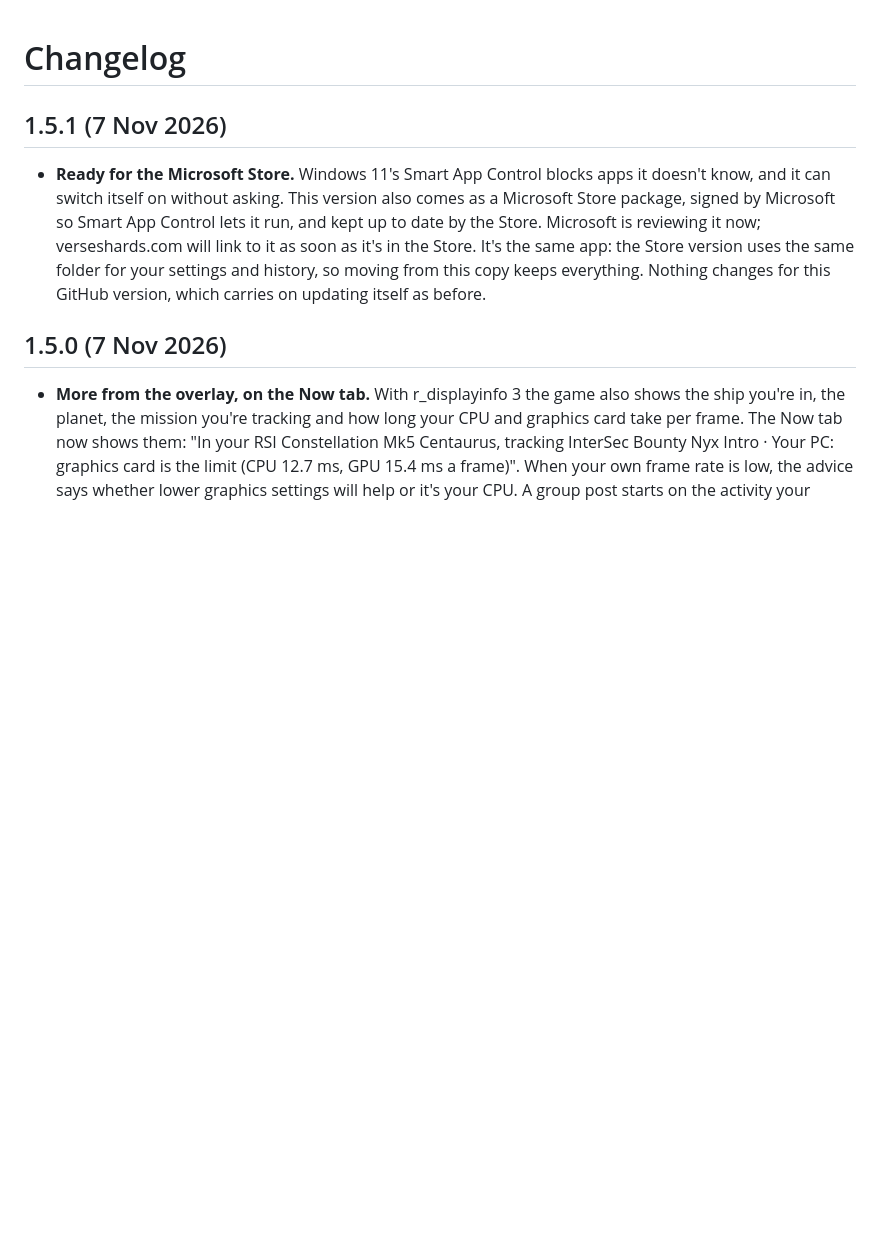
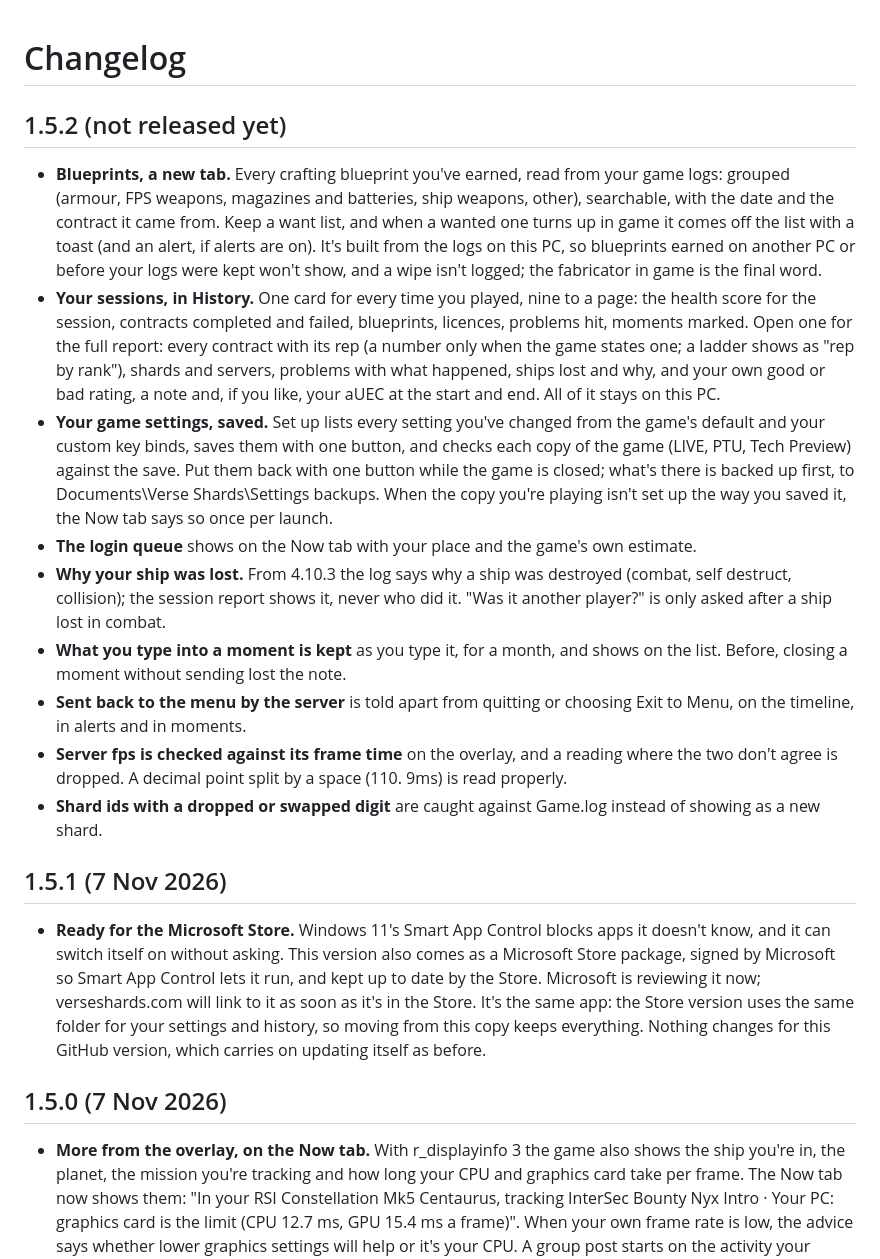
Before and after one commit to Aurelius-Draco/sc-shard-status, a Markdown page: CHANGELOG.md, the part around the change. Drawn GitHub-style; blank space fills up the shorter version.

Commit message:
Changelog for 1.5.2 so far
Co-Authored-By: Claude Opus 5.5 <noreply@anthropic.com>
Claude-Session: https://claude.ai/code/session_013FyQtFJKZVEtyb6wfDTi9h

```diff
--- a/CHANGELOG.md
+++ b/CHANGELOG.md
@@ -1,4 +1,15 @@
 # Changelog
+
+## 1.5.2 (not released yet)
+- **Blueprints, a new tab.** Every crafting blueprint you've earned, read from your game logs: grouped (armour, FPS weapons, magazines and batteries, ship weapons, other), searchable, with the date and the contract it came from. Keep a want list, and when a wanted one turns up in game it comes off the list with a toast (and an alert, if alerts are on). It's built from the logs on this PC, so blueprints earned on another PC or before your logs were kept won't show, and a wipe isn't logged; the fabricator in game is the final word.
+- **Your sessions, in History.** One card for every time you played, nine to a page: the health score for the session, contracts completed and failed, blueprints, licences, problems hit, moments marked. Open one for the full report: every contract with its rep (a number only when the game states one; a ladder shows as "rep by rank"), shards and servers, problems with what happened, ships lost and why, and your own good or bad rating, a note and, if you like, your aUEC at the start and end. All of it stays on this PC.
+- **Your game settings, saved.** Set up lists every setting you've changed from the game's default and your custom key binds, saves them with one button, and checks each copy of the game (LIVE, PTU, Tech Preview) against the save. Put them back with one button while the game is closed; what's there is backed up first, to Documents\Verse Shards\Settings backups. When the copy you're playing isn't set up the way you saved it, the Now tab says so once per launch.
+- **The login queue** shows on the Now tab with your place and the game's own estimate.
+- **Why your ship was lost.** From 4.10.3 the log says why a ship was destroyed (combat, self destruct, collision); the session report shows it, never who did it. "Was it another player?" is only asked after a ship lost in combat.
+- **What you type into a moment is kept** as you type it, for a month, and shows on the list. Before, closing a moment without sending lost the note.
+- **Sent back to the menu by the server** is told apart from quitting or choosing Exit to Menu, on the timeline, in alerts and in moments.
+- **Server fps is checked against its frame time** on the overlay, and a reading where the two don't agree is dropped. A decimal point split by a space (110. 9ms) is read properly.
+- **Shard ids with a dropped or swapped digit** are caught against Game.log instead of showing as a new shard.
 
 ## 1.5.1 (7 Nov 2026)
 - **Ready for the Microsoft Store.** Windows 11's Smart App Control blocks apps it doesn't know, and it can switch itself on without asking. This version also comes as a Microsoft Store package, signed by Microsoft so Smart App Control lets it run, and kept up to date by the Store. Microsoft is reviewing it now; verseshards.com will link to it as soon as it's in the Store. It's the same app: the Store version uses the same folder for your settings and history, so moving from this copy keeps everything. Nothing changes for this GitHub version, which carries on updating itself as before.
```
